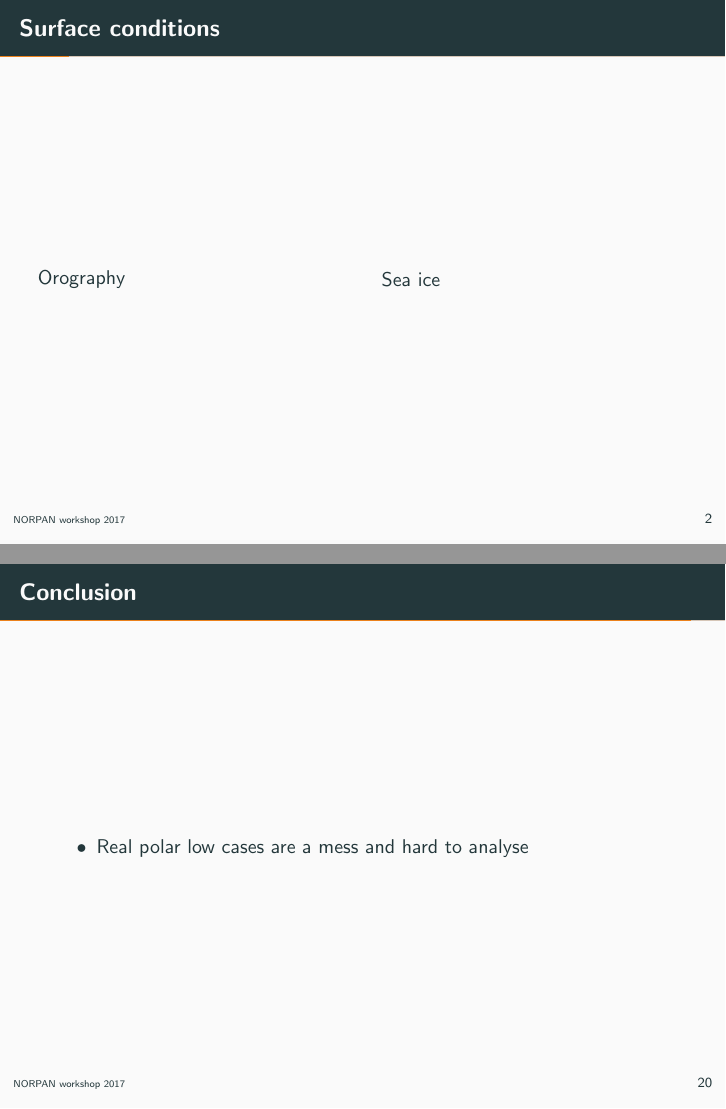
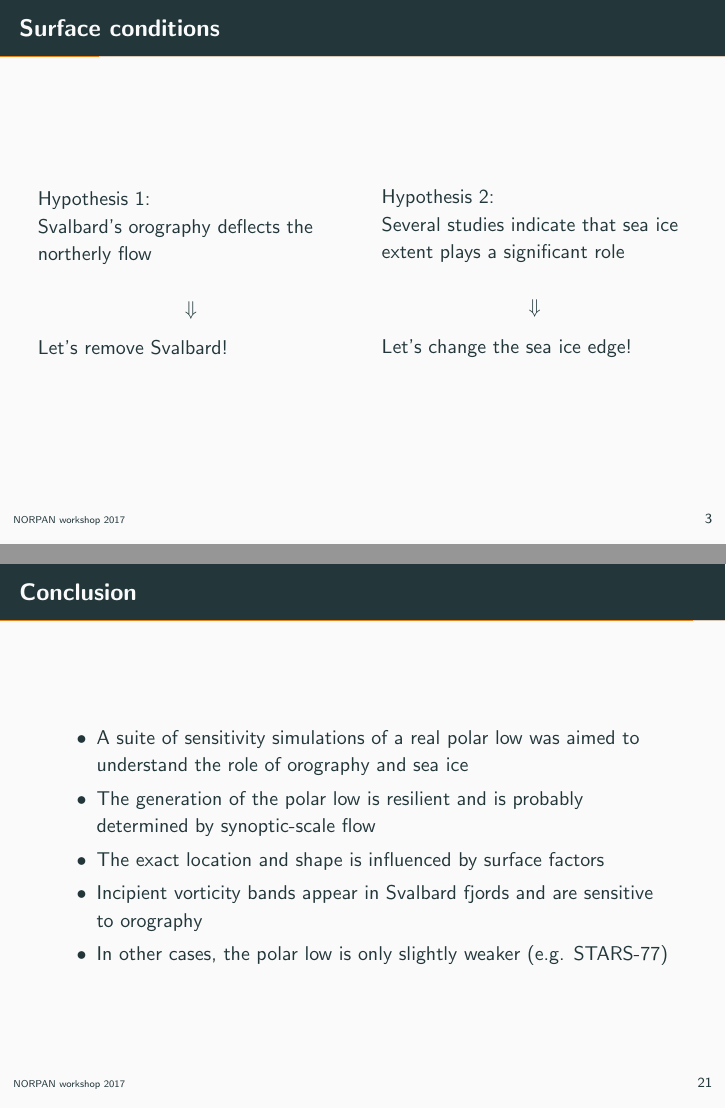
Before and after one commit to dennissergeev/NORPAN-talk-2017-06-07, LaTeX slides (slides.tex): pages 4 and 27 of 28 before the commit and pages 5 and 28 of 29 after it, joined at a grey line. Compiled offline with pdfLaTeX.

Commit message:
Update on Overleaf.

```diff
--- a/slides.tex
+++ b/slides.tex
@@ -82,10 +92,16 @@ pdfcreator = {}
 \begin{frame}{Surface conditions}
 \begin{columns}
 \begin{column}{0.5\textwidth}
-Orography
+Hypothesis 1:\\
+Svalbard's orography deflects the northerly flow\\
+$$\Downarrow$$
+Let's remove Svalbard!
 \end{column}
 \begin{column}{0.5\textwidth}
-Sea ice
+Hypothesis 2:\\
+Several studies indicate that sea ice extent plays a significant role\\
+$$\Downarrow$$
+Let's change the sea ice edge!
 \end{column}
 \end{columns}
 \end{frame}
@@ -260,7 +288,11 @@ AVHRR IR image of polar low event at one selected time
 \section{Conclusion}
 \begin{frame}{Conclusion}
 \begin{itemize}
-\item Real polar low cases are a mess and hard to analyse
+\item A suite of sensitivity simulations of a real polar low was aimed to understand the role of orography and sea ice
+\item The generation of the polar low is resilient and is probably determined by synoptic-scale flow
+\item The exact location and shape is influenced by surface factors
+\item Incipient vorticity bands appear in Svalbard fjords and are sensitive to orography
+\item In other cases, the polar low is only slightly weaker (e.g. STARS-77)
 \end{itemize}
 \end{frame}
 
```
Also changed, not shown: figures/PL_19122014_Lofoten.jpg (added), figures/pl_japansea.jpg (added), figures/polarlow_barentssea.jpg (added), figures/polarlow_metno.jpg (added), slides.tex (22 more changed lines).
